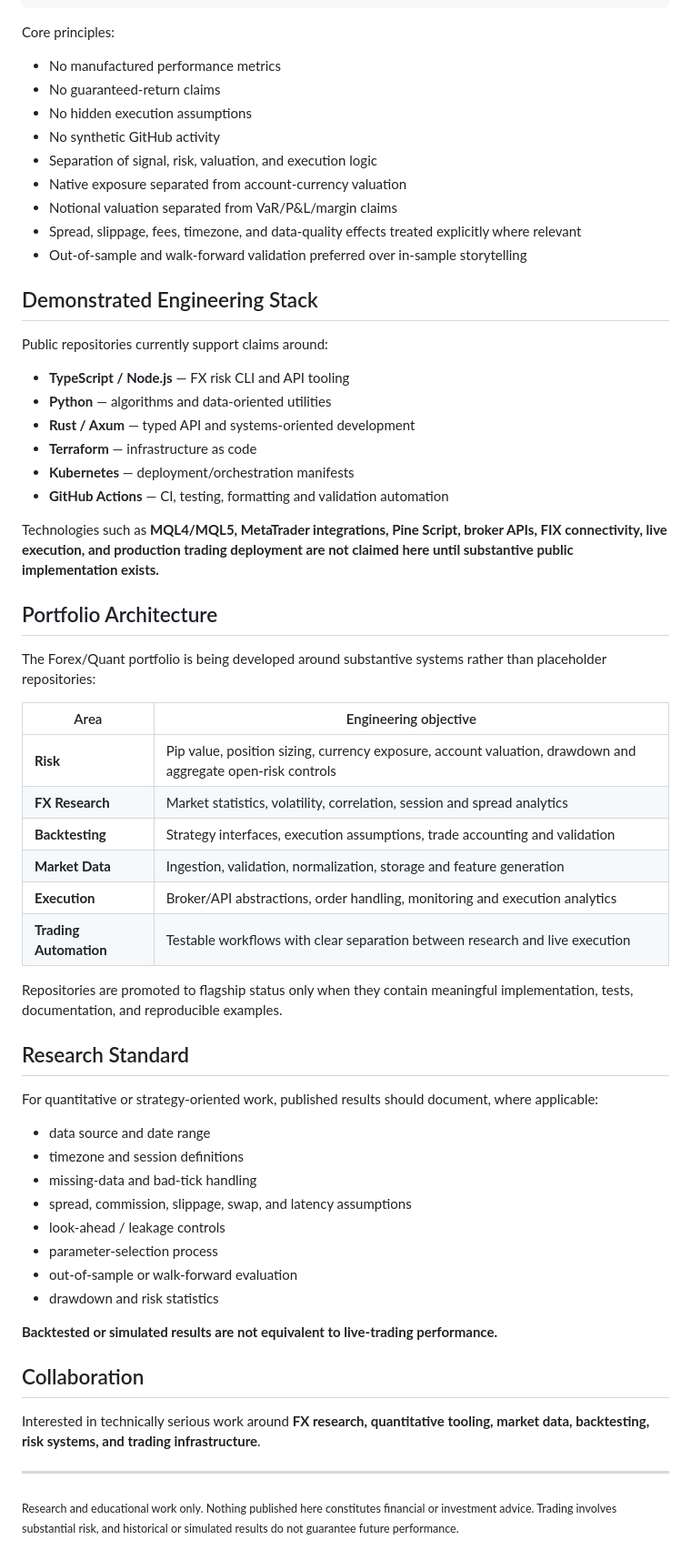
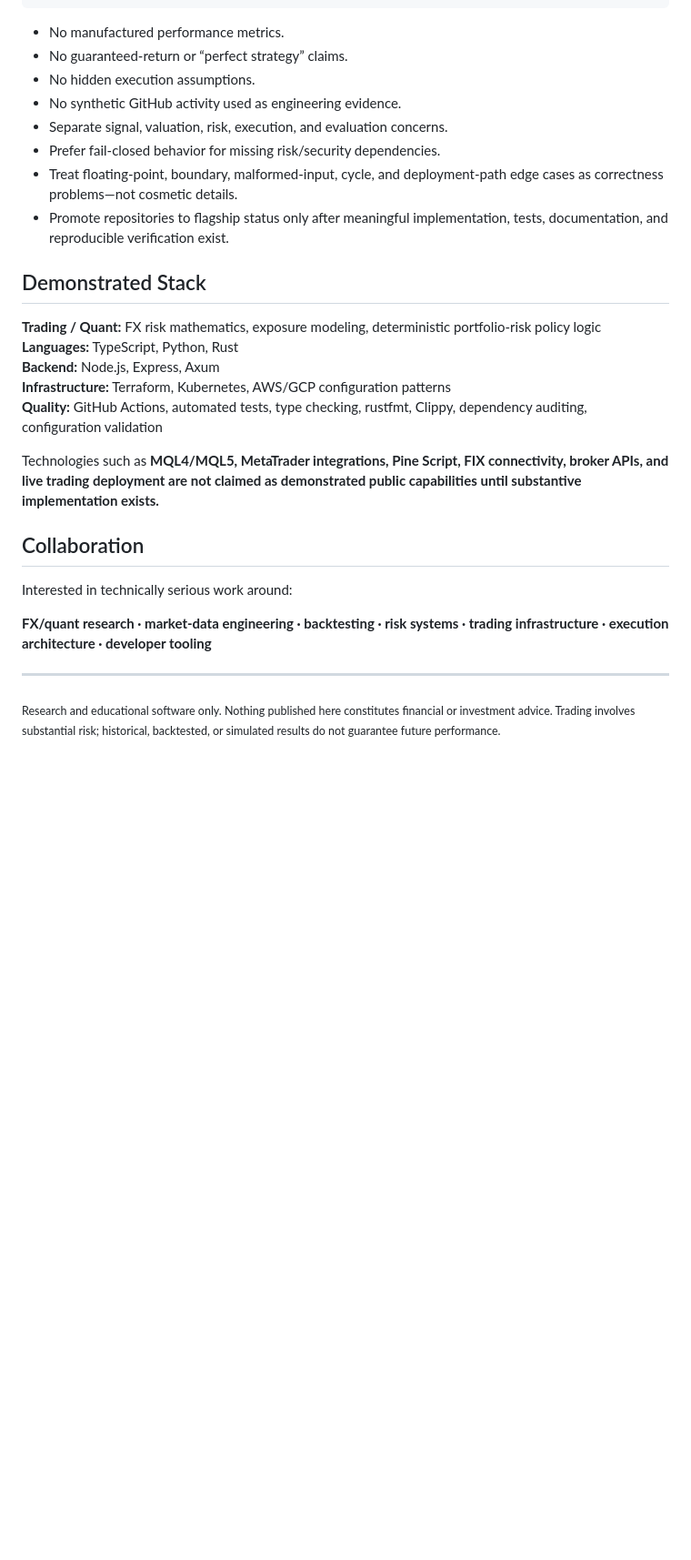
Before and after one commit to SKYDRAGO-DEV/SKYDRAGO-DEV, a Markdown page: README.md, the part around one of its changes. Shown at 91% size. Rendered like a GitHub page; blank space fills up the shorter version.

````diff
--- a/README.md
+++ b/README.md
@@ -84,65 +147,31 @@ Realistic execution modelling
 Transparent evaluation
 ```
 
-Core principles:
+- No manufactured performance metrics.
+- No guaranteed-return or “perfect strategy” claims.
+- No hidden execution assumptions.
+- No synthetic GitHub activity used as engineering evidence.
+- Separate signal, valuation, risk, execution, and evaluation concerns.
+- Prefer fail-closed behavior for missing risk/security dependencies.
+- Treat floating-point, boundary, malformed-input, cycle, and deployment-path edge cases as correctness problems—not cosmetic details.
+- Promote repositories to flagship status only after meaningful implementation, tests, documentation, and reproducible verification exist.
 
-- No manufactured performance metrics
-- No guaranteed-return claims
-- No hidden execution assumptions
-- No synthetic GitHub activity
-- Separation of signal, risk, valuation, and execution logic
-- Native exposure separated from account-currency valuation
-- Notional valuation separated from VaR/P&L/margin claims
-- Spread, slippage, fees, timezone, and data-quality effects treated explicitly where relevant
-- Out-of-sample and walk-forward validation preferred over in-sample storytelling
+## Demonstrated Stack
 
-## Demonstrated Engineering Stack
+**Trading / Quant:** FX risk mathematics, exposure modeling, deterministic portfolio-risk policy logic
+**Languages:** TypeScript, Python, Rust
+**Backend:** Node.js, Express, Axum
+**Infrastructure:** Terraform, Kubernetes, AWS/GCP configuration patterns
+**Quality:** GitHub Actions, automated tests, type checking, rustfmt, Clippy, dependency auditing, configuration validation
 
-Public repositories currently support claims around:
-
-- **TypeScript / Node.js** — FX risk CLI and API tooling
-- **Python** — algorithms and data-oriented utilities
-- **Rust / Axum** — typed API and systems-oriented development
-- **Terraform** — infrastructure as code
-- **Kubernetes** — deployment/orchestration manifests
-- **GitHub Actions** — CI, testing, formatting and validation automation
-
-Technologies such as **MQL4/MQL5, MetaTrader integrations, Pine Script, broker APIs, FIX connectivity, live execution, and production trading deployment are not claimed here until substantive public implementation exists.**
-
-## Portfolio Architecture
-
-The Forex/Quant portfolio is being developed around substantive systems rather than placeholder repositories:
-
-| Area | Engineering objective |
-| --- | --- |
-| **Risk** | Pip value, position sizing, currency exposure, account valuation, drawdown and aggregate open-risk controls |
-| **FX Research** | Market statistics, volatility, correlation, session and spread analytics |
-| **Backtesting** | Strategy interfaces, execution assumptions, trade accounting and validation |
-| **Market Data** | Ingestion, validation, normalization, storage and feature generation |
-| **Execution** | Broker/API abstractions, order handling, monitoring and execution analytics |
-| **Trading Automation** | Testable workflows with clear separation between research and live execution |
-
-Repositories are promoted to flagship status only when they contain meaningful implementation, tests, documentation, and reproducible examples.
-
-## Research Standard
-
-For quantitative or strategy-oriented work, published results should document, where applicable:
-
-- data source and date range
-- timezone and session definitions
-- missing-data and bad-tick handling
-- spread, commission, slippage, swap, and latency assumptions
-- look-ahead / leakage controls
-- parameter-selection process
-- out-of-sample or walk-forward evaluation
-- drawdown and risk statistics
-
-**Backtested or simulated results are not equivalent to live-trading performance.**
+Technologies such as **MQL4/MQL5, MetaTrader integrations, Pine Script, FIX connectivity, broker APIs, and live trading deployment are not claimed as demonstrated public capabilities until substantive implementation exists.**
 
 ## Collaboration
 
-Interested in technically serious work around **FX research, quantitative tooling, market data, backtesting, risk systems, and trading infrastructure**.
+Interested in technically serious work around:
+
+**FX/quant research · market-data engineering · backtesting · risk systems · trading infrastructure · execution architecture · developer tooling**
 
 ---
 
-<sub>Research and educational work only. Nothing published here constitutes financial or investment advice. Trading involves substantial risk, and historical or simulated results do not guarantee future performance.</sub>
+<sub>Research and educational software only. Nothing published here constitutes financial or investment advice. Trading involves substantial risk; historical, backtested, or simulated results do not guarantee future performance.</sub>
````
Also changed, not shown: other parts of README.md (+108 -45 lines).
